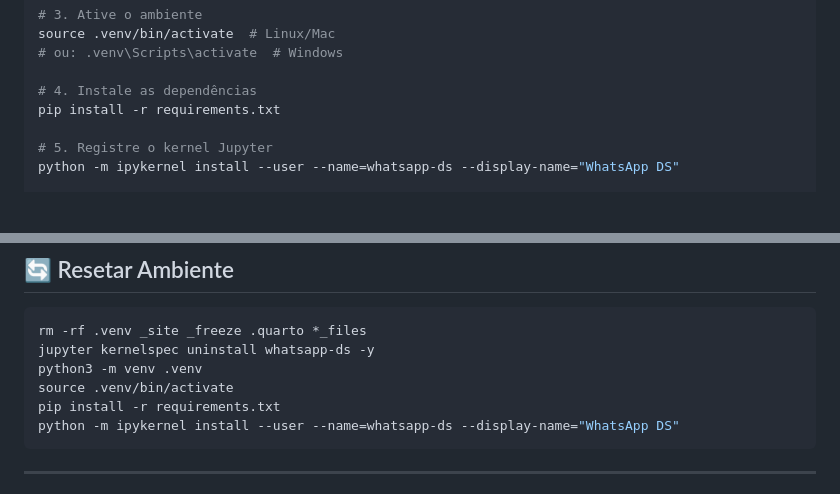
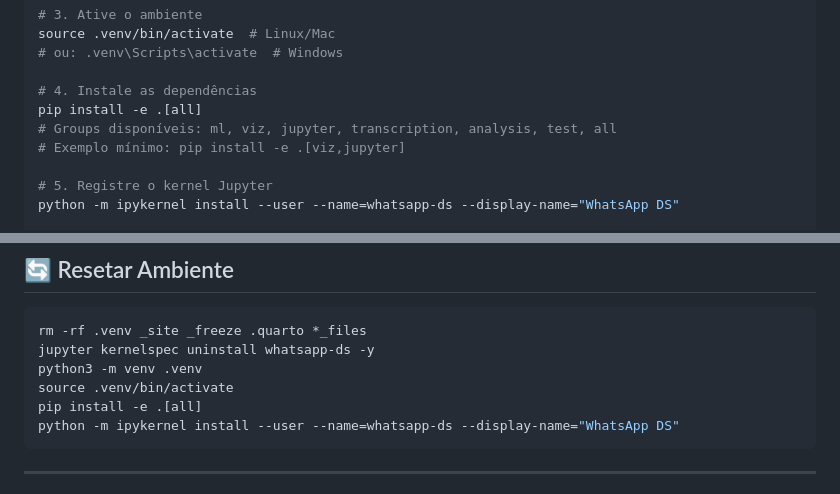
Before and after one commit to mrlnlms/whatsapp-interaction-analysis, a Markdown page: docs/SETUP-GUIDE.md, 2 parts joined by grey strips. Drawn GitHub-style; blank space fills up the shorter version.

````diff
--- a/docs/SETUP-GUIDE.md
+++ b/docs/SETUP-GUIDE.md
@@ -23,7 +23,9 @@ source .venv/bin/activate  # Linux/Mac
 # ou: .venv\Scripts\activate  # Windows
 
 # 4. Instale as dependências
-pip install -r requirements.txt
+pip install -e .[all]
+# Groups disponíveis: ml, viz, jupyter, transcription, analysis, test, all
+# Exemplo mínimo: pip install -e .[viz,jupyter]
 
 # 5. Registre o kernel Jupyter
 python -m ipykernel install --user --name=whatsapp-ds --display-name="WhatsApp DS"
@@ -176,7 +178,7 @@ rm -rf .venv _site _freeze .quarto *_files
 jupyter kernelspec uninstall whatsapp-ds -y
 python3 -m venv .venv
 source .venv/bin/activate
-pip install -r requirements.txt
+pip install -e .[all]
 python -m ipykernel install --user --name=whatsapp-ds --display-name="WhatsApp DS"
 ```
 
````
Also changed, not shown: README.md (+3 -2 lines).
